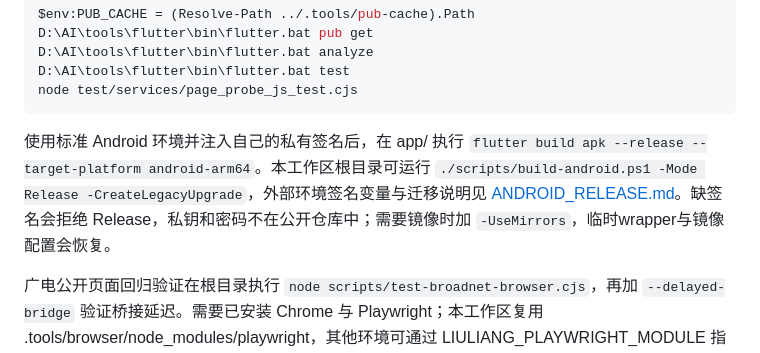
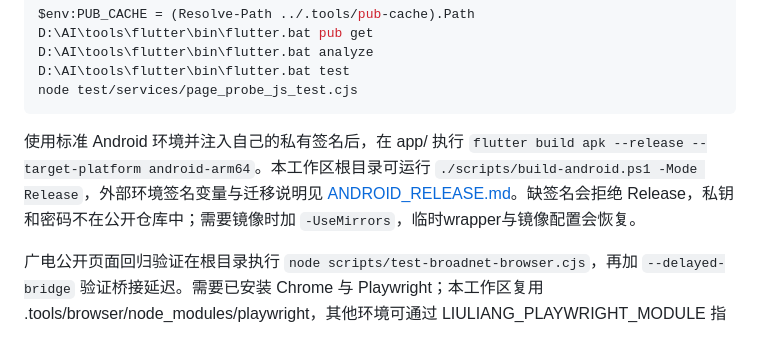
Before and after one commit to huachen19867/liuliang-buddy, a Markdown page: README.md, the part around the change. Rendered like a GitHub page.

Commit message:
docs: finalize single-APK download instructions

````diff
--- a/README.md
+++ b/README.md
@@ -134,7 +134,7 @@ D:\AI\tools\flutter\bin\flutter.bat test
 node test/services/page_probe_js_test.cjs
 ```
 
-使用标准 Android 环境并注入自己的私有签名后，在 app/ 执行 `flutter build apk --release --target-platform android-arm64`。本工作区根目录可运行 `./scripts/build-android.ps1 -Mode Release -CreateLegacyUpgrade`，外部环境签名变量与迁移说明见 [ANDROID_RELEASE.md](docs/ANDROID_RELEASE.md)。缺签名会拒绝 Release，私钥和密码不在公开仓库中；需要镜像时加 `-UseMirrors`，临时wrapper与镜像配置会恢复。
+使用标准 Android 环境并注入自己的私有签名后，在 app/ 执行 `flutter build apk --release --target-platform android-arm64`。本工作区根目录可运行 `./scripts/build-android.ps1 -Mode Release`，外部环境签名变量与迁移说明见 [ANDROID_RELEASE.md](docs/ANDROID_RELEASE.md)。缺签名会拒绝 Release，私钥和密码不在公开仓库中；需要镜像时加 `-UseMirrors`，临时wrapper与镜像配置会恢复。
 
 广电公开页面回归验证在根目录执行 `node scripts/test-broadnet-browser.cjs`，再加 `--delayed-bridge` 验证桥接延迟。需要已安装 Chrome 与 Playwright；本工作区复用 .tools/browser/node_modules/playwright，其他环境可通过 LIULIANG_PLAYWRIGHT_MODULE 指定该包路径，通过 LIULIANG_CHROME_PATH 指定浏览器路径。请求由本地 route 拦截，响应为合成数据，不使用账号、不发送验证码。该检查需要官网可访问，官网 bundle 改版也可能使其失败。
 
````
Also changed, not shown: docs/TECH_LOG.md (+1 -0 lines).
